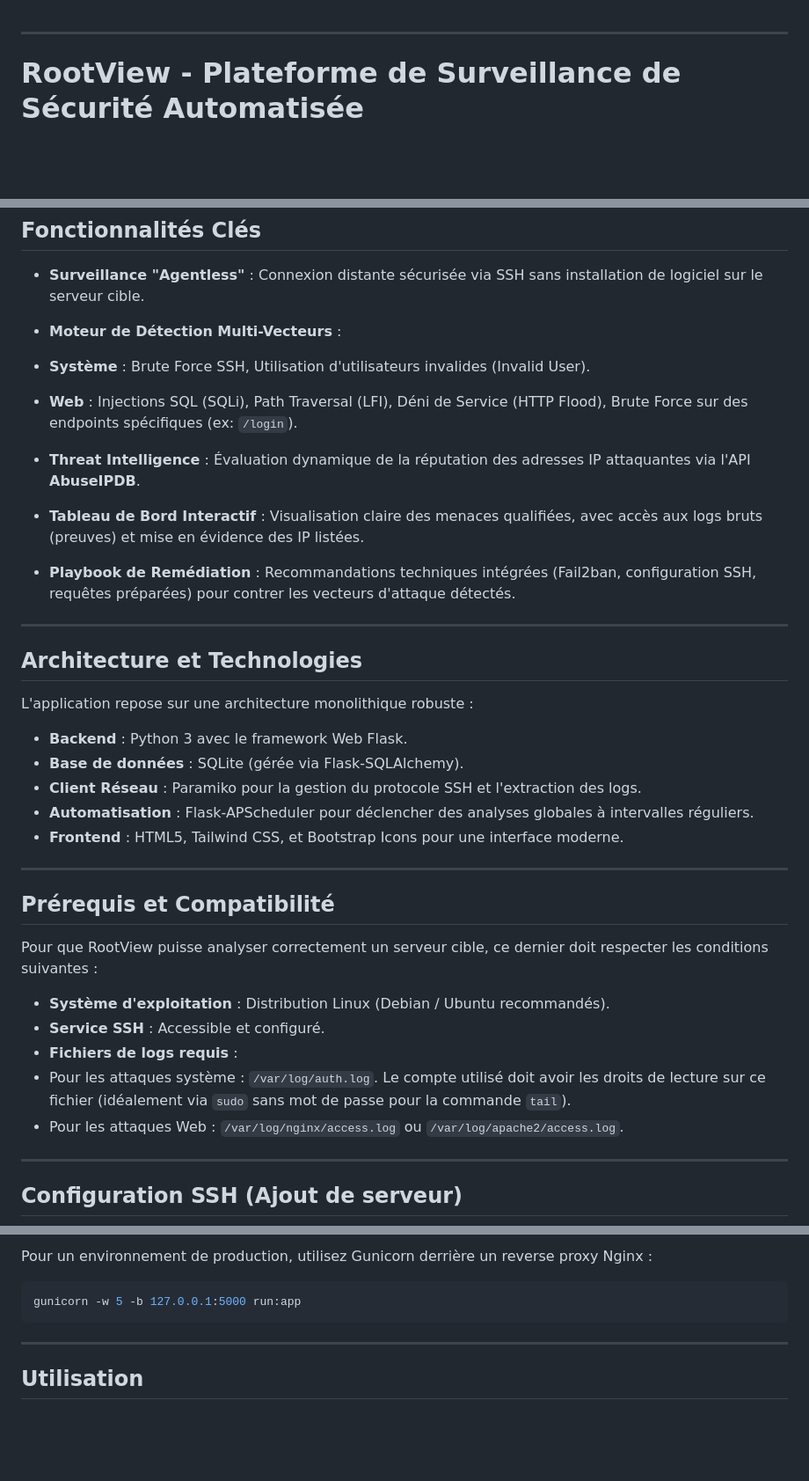
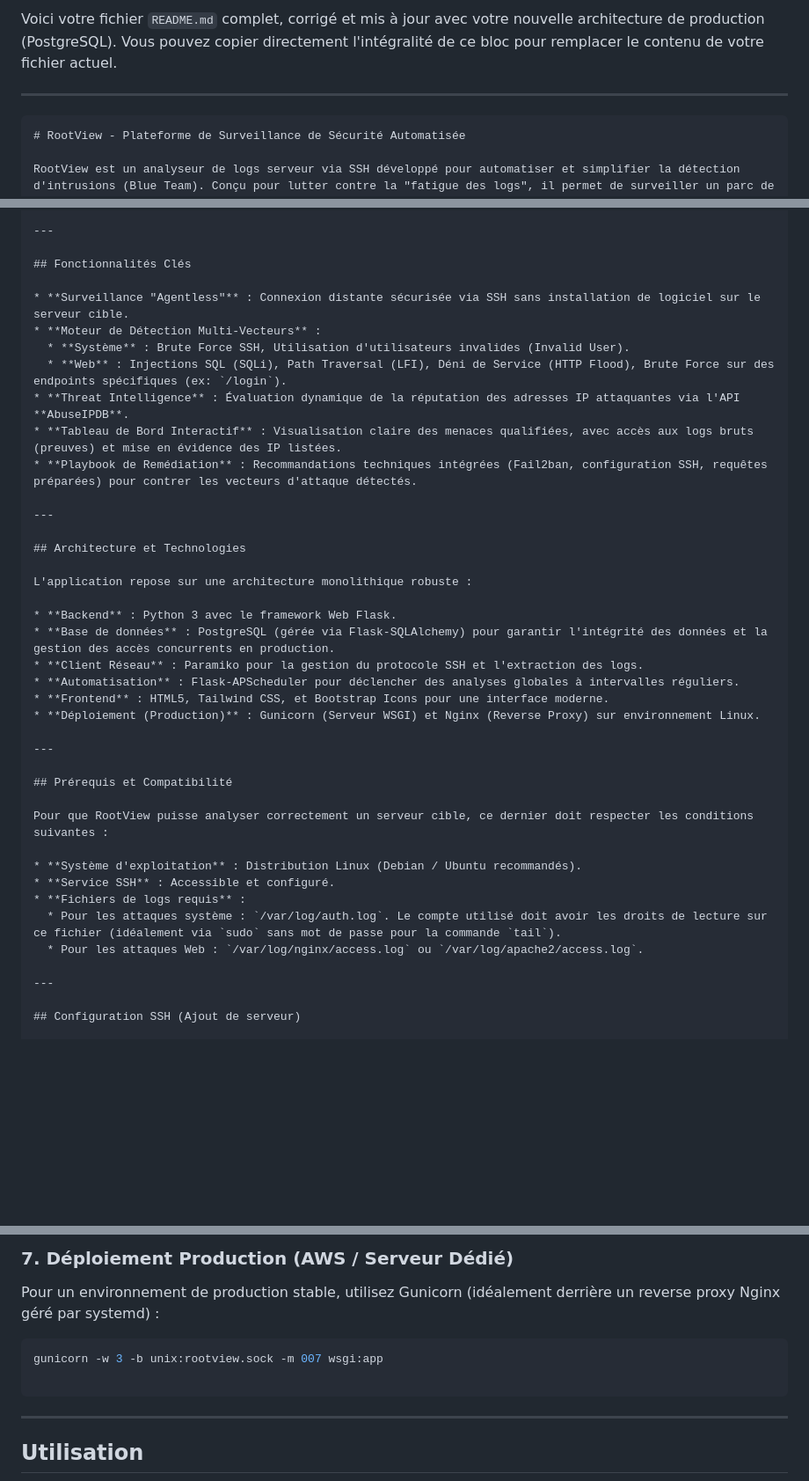
Before and after one commit to NO6B/RootView, a Markdown page: README.md, 3 parts joined by grey strips. Shown at 88% size. Drawn GitHub-style; blank space fills up the shorter version.

````diff
--- a/README.md
+++ b/README.md
@@ -1,5 +1,8 @@
+Voici votre fichier `README.md` complet, corrigé et mis à jour avec votre nouvelle architecture de production (PostgreSQL). Vous pouvez copier directement l'intégralité de ce bloc pour remplacer le contenu de votre fichier actuel.
+
 ---
 
+```markdown
 # RootView - Plateforme de Surveillance de Sécurité Automatisée
 
 RootView est un analyseur de logs serveur via SSH développé pour automatiser et simplifier la détection d'intrusions (Blue Team). Conçu pour lutter contre la "fatigue des logs", il permet de surveiller un parc de serveurs Linux sans nécessiter l'installation d'agents lourds sur les machines cibles.
@@ -20,10 +23,8 @@ RootView est un analyseur de logs serveur via SSH développé pour automatiser e
 
 * **Surveillance "Agentless"** : Connexion distante sécurisée via SSH sans installation de logiciel sur le serveur cible.
 * **Moteur de Détection Multi-Vecteurs** :
-* **Système** : Brute Force SSH, Utilisation d'utilisateurs invalides (Invalid User).
-* **Web** : Injections SQL (SQLi), Path Traversal (LFI), Déni de Service (HTTP Flood), Brute Force sur des endpoints spécifiques (ex: `/login`).
-
-
+  * **Système** : Brute Force SSH, Utilisation d'utilisateurs invalides (Invalid User).
+  * **Web** : Injections SQL (SQLi), Path Traversal (LFI), Déni de Service (HTTP Flood), Brute Force sur des endpoints spécifiques (ex: `/login`).
 * **Threat Intelligence** : Évaluation dynamique de la réputation des adresses IP attaquantes via l'API **AbuseIPDB**.
 * **Tableau de Bord Interactif** : Visualisation claire des menaces qualifiées, avec accès aux logs bruts (preuves) et mise en évidence des IP listées.
 * **Playbook de Remédiation** : Recommandations techniques intégrées (Fail2ban, configuration SSH, requêtes préparées) pour contrer les vecteurs d'attaque détectés.
@@ -35,11 +36,11 @@ RootView est un analyseur de logs serveur via SSH développé pour automatiser e
 L'application repose sur une architecture monolithique robuste :
 
 * **Backend** : Python 3 avec le framework Web Flask.
-* **Base de données** : SQLite (gérée via Flask-SQLAlchemy).
+* **Base de données** : PostgreSQL (gérée via Flask-SQLAlchemy) pour garantir l'intégrité des données et la gestion des accès concurrents en production.
 * **Client Réseau** : Paramiko pour la gestion du protocole SSH et l'extraction des logs.
 * **Automatisation** : Flask-APScheduler pour déclencher des analyses globales à intervalles réguliers.
 * **Frontend** : HTML5, Tailwind CSS, et Bootstrap Icons pour une interface moderne.
-
+* **Déploiement (Production)** : Gunicorn (Serveur WSGI) et Nginx (Reverse Proxy) sur environnement Linux.
 
 ---
 
@@ -50,10 +51,8 @@ Pour que RootView puisse analyser correctement un serveur cible, ce dernier doit
 * **Système d'exploitation** : Distribution Linux (Debian / Ubuntu recommandés).
 * **Service SSH** : Accessible et configuré.
 * **Fichiers de logs requis** :
-* Pour les attaques système : `/var/log/auth.log`. Le compte utilisé doit avoir les droits de lecture sur ce fichier (idéalement via `sudo` sans mot de passe pour la commande `tail`).
-* Pour les attaques Web : `/var/log/nginx/access.log` ou `/var/log/apache2/access.log`.
-
-
+  * Pour les attaques système : `/var/log/auth.log`. Le compte utilisé doit avoir les droits de lecture sur ce fichier (idéalement via `sudo` sans mot de passe pour la commande `tail`).
+  * Pour les attaques Web : `/var/log/nginx/access.log` ou `/var/log/apache2/access.log`.
 
 ---
 
@@ -156,8 +169,13 @@ python run.py
 
-Pour un environnement de production, utilisez Gunicorn derrière un reverse proxy Nginx :
+### 7. Déploiement Production (AWS / Serveur Dédié)
+
+Pour un environnement de production stable, utilisez Gunicorn (idéalement derrière un reverse proxy Nginx géré par systemd) :
+
 ```bash
-gunicorn -w 5 -b 127.0.0.1:5000 run:app
+gunicorn -w 3 -b unix:rootview.sock -m 007 wsgi:app
+
 ```
+
 ---
 
 ## Utilisation
````
Also changed, not shown: other parts of README.md (+35 -15 lines).
